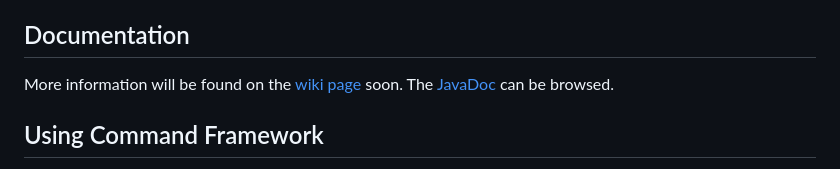
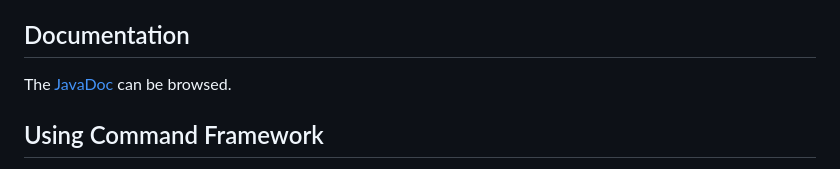
Before and after one commit to Despical/InventoryFramework, a Markdown page: .github/README.md, the part around the change. Rendered like a GitHub page.

```diff
--- a/.github/README.md
+++ b/.github/README.md
@@ -10,7 +10,7 @@ This framework is a fork of [InventoryFramework](https://github.com/stefvanschie
 Next to those panes, GUIs can also be created from XML files by simple loading them in. This allows for easy GUI creation with little code. Now we support Minecraft 1.17, 1.18 and 1.19 versions and also the upcoming versions when they are released.
 
 ## Documentation
-More information will be found on the [wiki page](https://github.com/Despical/InventoryFramework/wiki) soon. The [JavaDoc](https://javadoc.jitpack.io/com/github/Despical/InventoryFramework/latest/javadoc/index.html) can be browsed.
+The [JavaDoc](https://javadoc.jitpack.io/com/github/Despical/InventoryFramework/latest/javadoc/index.html) can be browsed.
 
 ## Using Command Framework
 The project isn't in the Central Repository yet, so specifying a repository is needed.<br>
```
